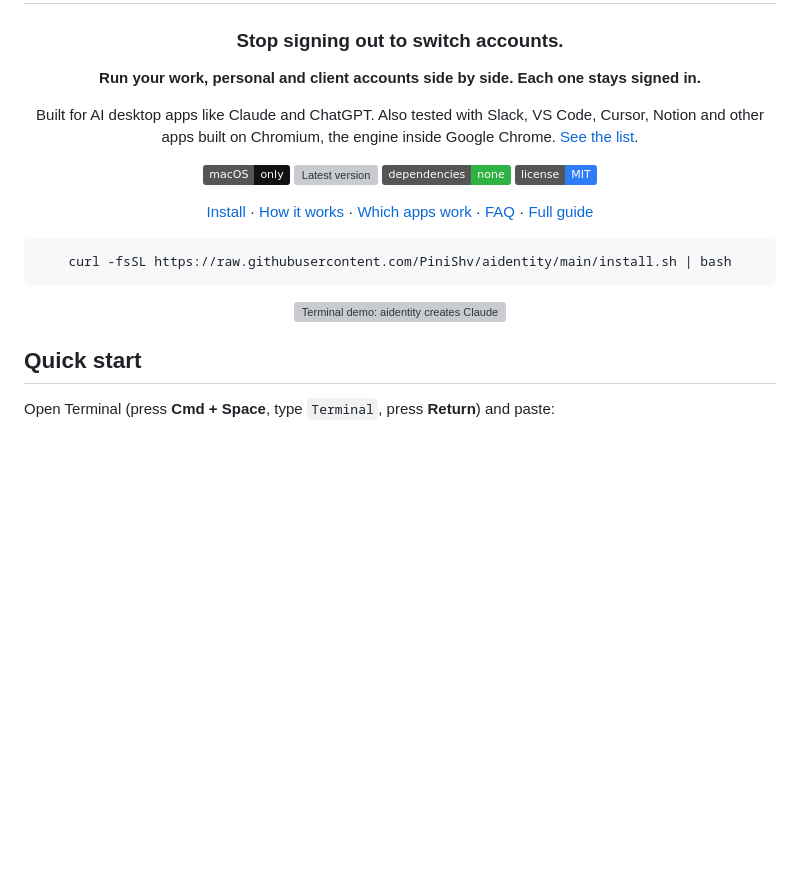
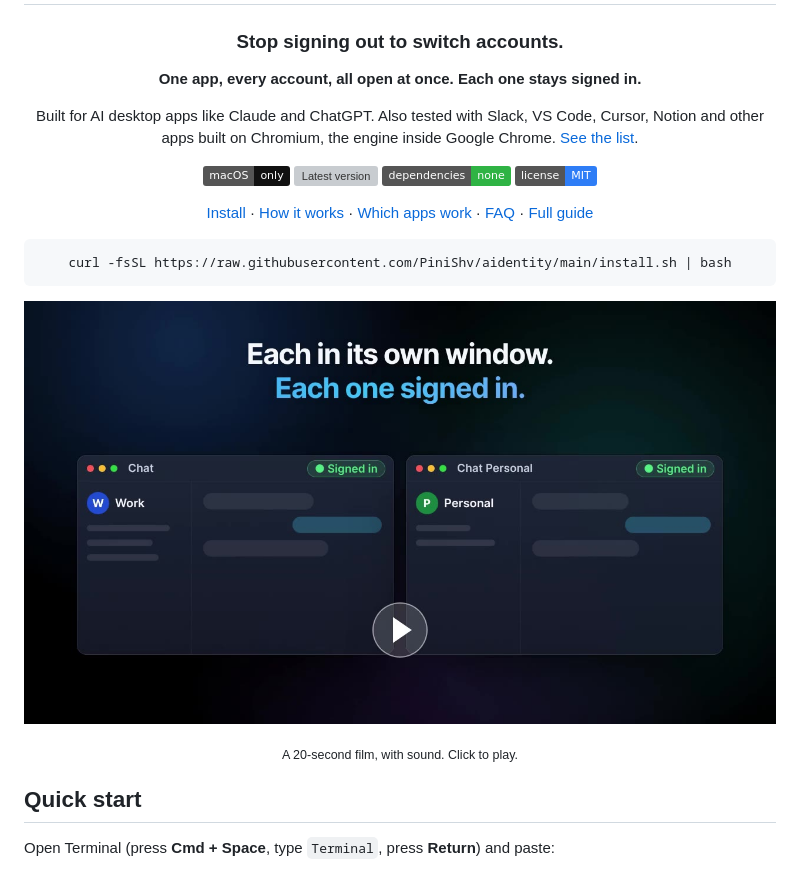
Before and after one commit to PiniShv/aidentity, a Markdown page: README.md, the part around one of its changes. GitHub-like rendering; badges without logos; blank space fills up the shorter version; grey boxes are pictures that could not be loaded.

Commit message:
readme: the film poster at the top, and the new lead
The poster links to the film with sound. The terminal GIF moves below
the everyday commands.

````diff
--- a/README.md
+++ b/README.md
@@ -6,7 +6,7 @@
 
 ### Stop signing out to switch accounts.
 
-**Run your work, personal and client accounts side by side. Each one stays signed in.**
+**One app, every account, all open at once. Each one stays signed in.**
 
 Built for AI desktop apps like Claude and ChatGPT. Also tested with Slack, VS Code, Cursor, Notion and other apps built on Chromium, the engine inside Google Chrome. [See the list](#which-apps-work).
 
@@ -21,7 +21,9 @@ Built for AI desktop apps like Claude and ChatGPT. Also tested with Slack, VS Co
 curl -fsSL https://raw.githubusercontent.com/PiniShv/aidentity/main/install.sh | bash
 ```
 
-<img src="assets/demo.gif" alt="Terminal demo: aidentity creates Claude and ChatGPT profiles, then renames, recolours, removes and restores one" width="800">
+<a href="https://aidentity.pinishv.com/assets/film.mp4"><img src="assets/film-poster.jpg" alt="Play the 20-second film, with sound: the same chat app open three times at once, one window for each account, each one signed in" width="800"></a>
+
+<sub>A 20-second film, with sound. Click to play.</sub>
 
 </div>
 
````
Also changed, not shown: other parts of README.md (+6 -0 lines).
